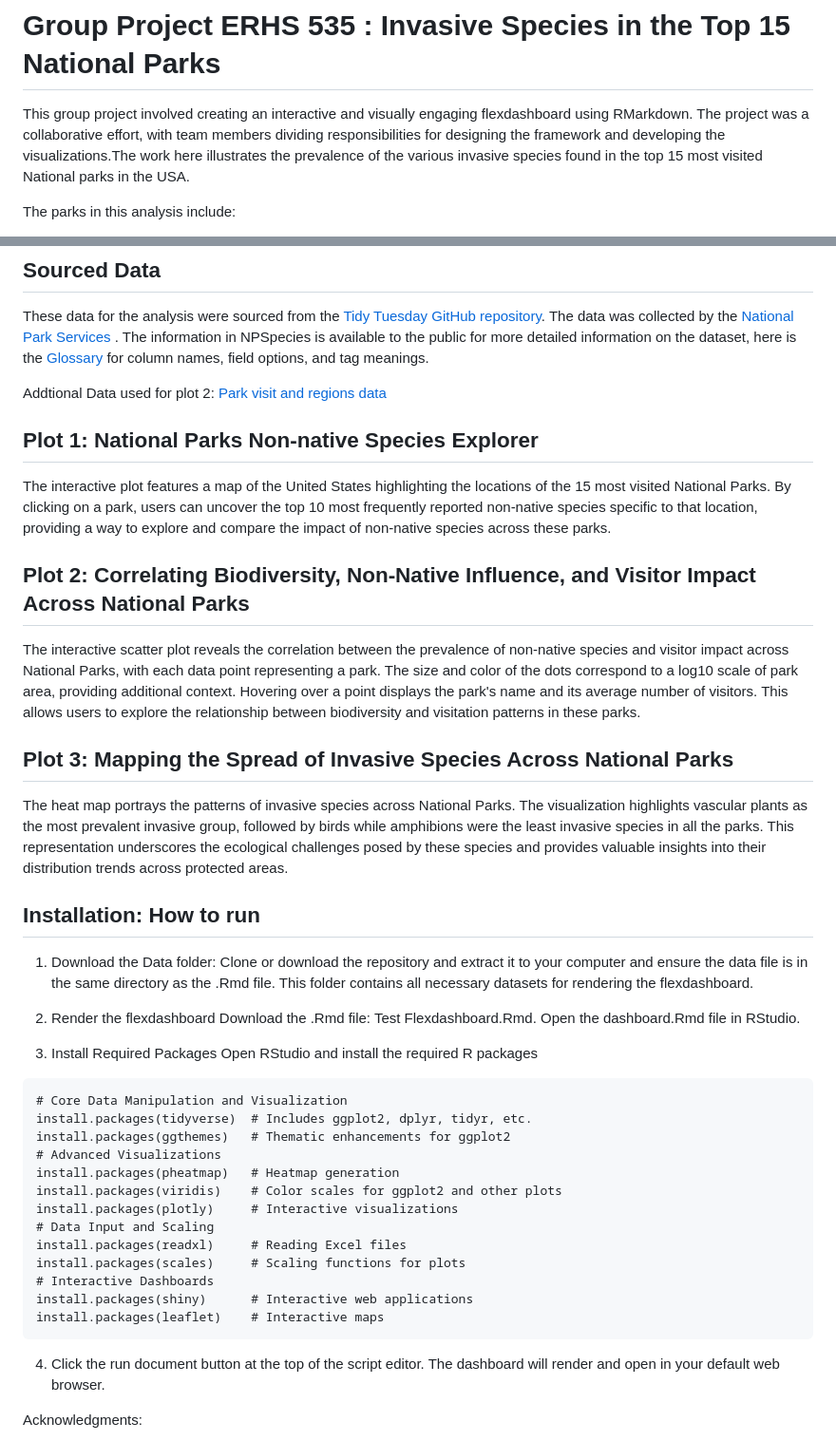
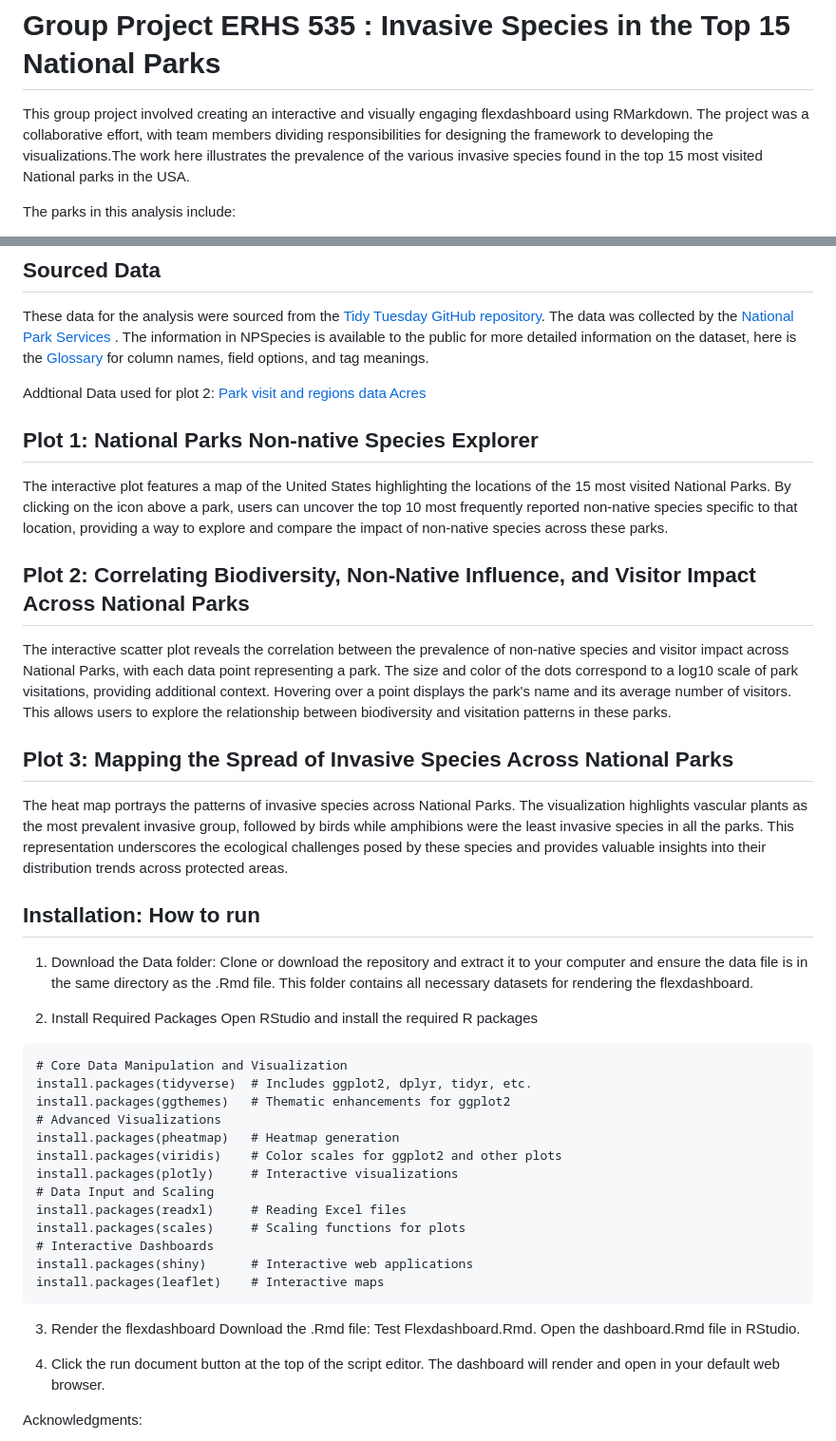
Before and after one commit to madelyn-rm/Final_Project_EHRS535, a Markdown page: README.md, 2 parts joined by grey strips. Shown: that part at 95% size. Drawn GitHub-style.

Commit message:
final touches

````diff
--- a/README.md
+++ b/README.md
@@ -1,6 +1,6 @@
 # Group Project ERHS 535 : Invasive Species in the Top 15 National Parks
 
-This group project involved creating an interactive and visually engaging flexdashboard using RMarkdown. The project was a collaborative effort, with team members dividing responsibilities for designing the framework and developing the visualizations.The work here illustrates the prevalence of the various invasive species found in the top 15 most visited National parks in the USA.
+This group project involved creating an interactive and visually engaging flexdashboard using RMarkdown. The project was a collaborative effort, with team members dividing responsibilities for designing the framework to developing the visualizations.The work here illustrates the prevalence of the various invasive species found in the top 15 most visited National parks in the USA.
 
 The parks in this analysis include:
 1. Acadia National Park
@@ -22,13 +22,15 @@ The parks in this analysis include:
 ## Sourced Data
 These data for the analysis were sourced from the [Tidy Tuesday GitHub repository](https://github.com/rfordatascience/tidytuesday/tree/master/data/2024/2024-10-08). The data was collected by the [National Park Services ](https://irma.nps.gov/NPSpecies/Search/SpeciesList). The information in NPSpecies is available to the public for more detailed information on the dataset, here is the [Glossary](https://irma.nps.gov/content/npspecies/Help/docs/NPSpecies_User_Guide.pdf) for column names, field options, and tag meanings.
 
-Addtional Data used for plot 2: [Park visit and regions data](https://www.responsible-datasets-in-context.com/posts/np-data/)
+Addtional Data used for plot 2:
+[Park visit and regions data](https://www.responsible-datasets-in-context.com/posts/np-data/)
+[Acres]()
 
 ## Plot 1: National Parks Non-native Species Explorer
-The interactive plot features a map of the United States highlighting the locations of the 15 most visited National Parks. By clicking on a park, users can uncover the top 10 most frequently reported non-native species specific to that location, providing a way to explore and compare the impact of non-native species across these parks.
+The interactive plot features a map of the United States highlighting the locations of the 15 most visited National Parks. By clicking on the icon above a park, users can uncover the top 10 most frequently reported non-native species specific to that location, providing a way to explore and compare the impact of non-native species across these parks.
 
 ## Plot 2: Correlating Biodiversity, Non-Native Influence, and Visitor Impact Across National Parks
-The interactive scatter plot reveals the correlation between the prevalence of non-native species and visitor impact across National Parks, with each data point representing a park. The size and color of the dots correspond to a log10 scale of park area, providing additional context. Hovering over a point displays the park's name and its average number of visitors. This allows users to explore the relationship between biodiversity and visitation patterns in these parks.
+The interactive scatter plot reveals the correlation between the prevalence of non-native species and visitor impact across National Parks, with each data point representing a park. The size and color of the dots correspond to a log10 scale of park visitations, providing additional context. Hovering over a point displays the park's name and its average number of visitors. This allows users to explore the relationship between biodiversity and visitation patterns in these parks.
 
 ## Plot 3: Mapping the Spread of Invasive Species Across National Parks
 The heat map portrays the patterns of invasive species across National Parks. The visualization highlights vascular plants as the most prevalent invasive group, followed by birds while amphibions were the least invasive species in all the parks. This representation underscores the ecological challenges posed by these species and provides valuable insights into their distribution trends across protected areas.
@@ -37,10 +39,7 @@ The heat map portrays the patterns of invasive species across National Parks. Th
 1. Download the Data folder:
 Clone or download the repository and extract it to your computer and ensure the data file is in the same directory as the .Rmd file. This folder contains all necessary datasets for rendering the flexdashboard.
 
-2. Render the flexdashboard
-Download the .Rmd file: Test Flexdashboard.Rmd. Open the dashboard.Rmd file in RStudio.
-
-3. Install Required Packages
+2. Install Required Packages
 Open RStudio and install the required R packages
 ```
 # Core Data Manipulation and Visualization
@@ -57,6 +56,9 @@ install.packages(scales)     # Scaling functions for plots
 install.packages(shiny)      # Interactive web applications
 install.packages(leaflet)    # Interactive maps
 ```
+3. Render the flexdashboard
+Download the .Rmd file: Test Flexdashboard.Rmd. Open the dashboard.Rmd file in RStudio.
+
 4. Click the run document button at the top of the script editor.
 The dashboard will render and open in your default web browser.
 
````
